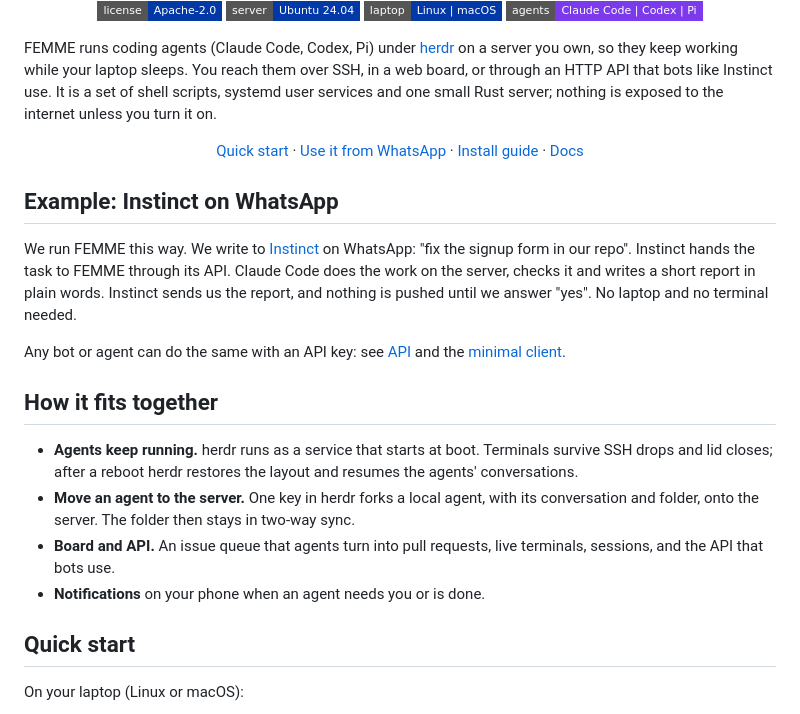
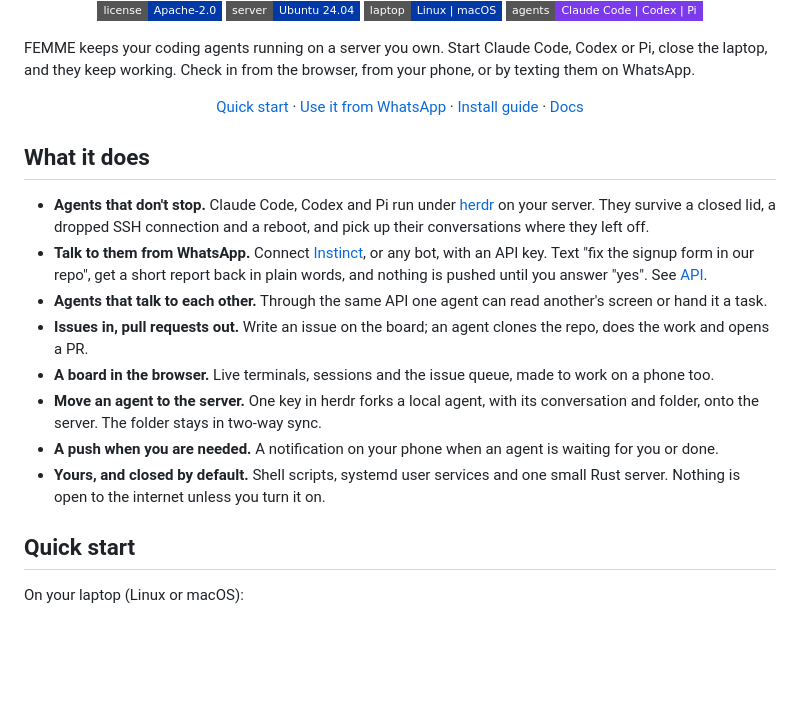
Before and after one commit to Amore-Labs-Inc/FEMME-original, a Markdown page: README.md, the part around the change. GitHub-like rendering; badges without logos; blank space fills up the shorter version.

Commit message:
README: open with what FEMME does, as a short list
Co-Authored-By: Claude Opus 5.5 <noreply@anthropic.com>

```diff
--- a/README.md
+++ b/README.md
@@ -10,7 +10,7 @@
   <img alt="Agents: Claude Code, Codex, Pi" src="https://img.shields.io/badge/agents-Claude%20Code%20%7C%20Codex%20%7C%20Pi-7C3AED?style=flat-square">
 </p>
 
-FEMME runs coding agents (Claude Code, Codex, Pi) under [herdr](https://herdr.dev) on a server you own, so they keep working while your laptop sleeps. You reach them over SSH, in a web board, or through an HTTP API that bots like Instinct use. It is a set of shell scripts, systemd user services and one small Rust server; nothing is exposed to the internet unless you turn it on.
+FEMME keeps your coding agents running on a server you own. Start Claude Code, Codex or Pi, close the laptop, and they keep working. Check in from the browser, from your phone, or by texting them on WhatsApp.
 
 <p align="center">
   <a href="#quick-start">Quick start</a> ·
@@ -19,18 +19,16 @@ FEMME runs coding agents (Claude Code, Codex, Pi) under [herdr](https://herdr.de
   <a href="#docs">Docs</a>
 </p>
 
-## Example: Instinct on WhatsApp
+## What it does
 
-We run FEMME this way. We write to [Instinct](https://instinct.com/) on WhatsApp: "fix the signup form in our repo". Instinct hands the task to FEMME through its API. Claude Code does the work on the server, checks it and writes a short report in plain words. Instinct sends us the report, and nothing is pushed until we answer "yes". No laptop and no terminal needed.
-
-Any bot or agent can do the same with an API key: see [API](docs/api.md) and the [minimal client](examples/api-client.sh).
-
-## How it fits together
-
-- **Agents keep running.** herdr runs as a service that starts at boot. Terminals survive SSH drops and lid closes; after a reboot herdr restores the layout and resumes the agents' conversations.
-- **Move an agent to the server.** One key in herdr forks a local agent, with its conversation and folder, onto the server. The folder then stays in two-way sync.
-- **Board and API.** An issue queue that agents turn into pull requests, live terminals, sessions, and the API that bots use.
-- **Notifications** on your phone when an agent needs you or is done.
+- **Agents that don't stop.** Claude Code, Codex and Pi run under [herdr](https://herdr.dev) on your server. They survive a closed lid, a dropped SSH connection and a reboot, and pick up their conversations where they left off.
+- **Talk to them from WhatsApp.** Connect [Instinct](https://instinct.com/), or any bot, with an API key. Text "fix the signup form in our repo", get a short report back in plain words, and nothing is pushed until you answer "yes". See [API](docs/api.md).
+- **Agents that talk to each other.** Through the same API one agent can read another's screen or hand it a task.
+- **Issues in, pull requests out.** Write an issue on the board; an agent clones the repo, does the work and opens a PR.
+- **A board in the browser.** Live terminals, sessions and the issue queue, made to work on a phone too.
+- **Move an agent to the server.** One key in herdr forks a local agent, with its conversation and folder, onto the server. The folder stays in two-way sync.
+- **A push when you are needed.** A notification on your phone when an agent is waiting for you or done.
+- **Yours, and closed by default.** Shell scripts, systemd user services and one small Rust server. Nothing is open to the internet unless you turn it on.
 
 ## Quick start
 
```
